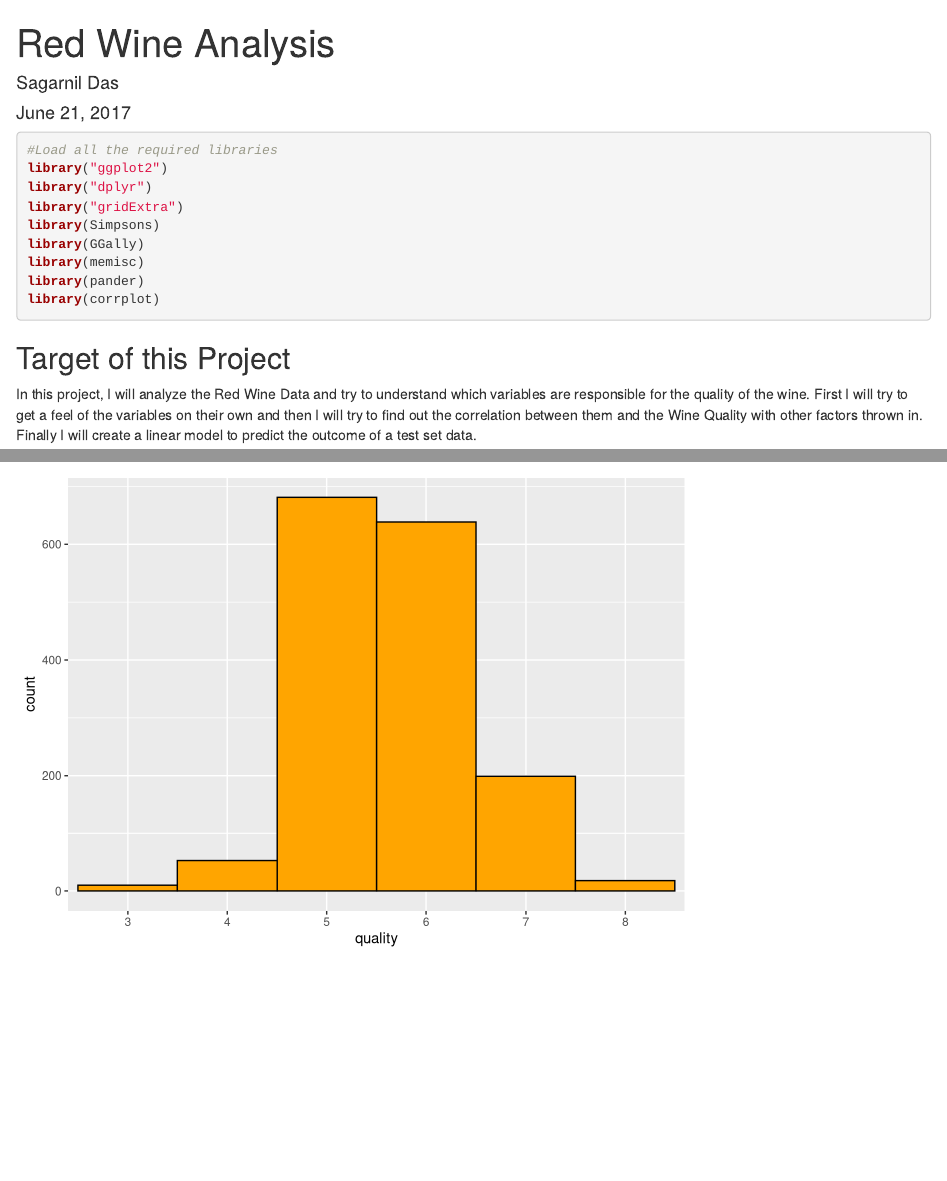
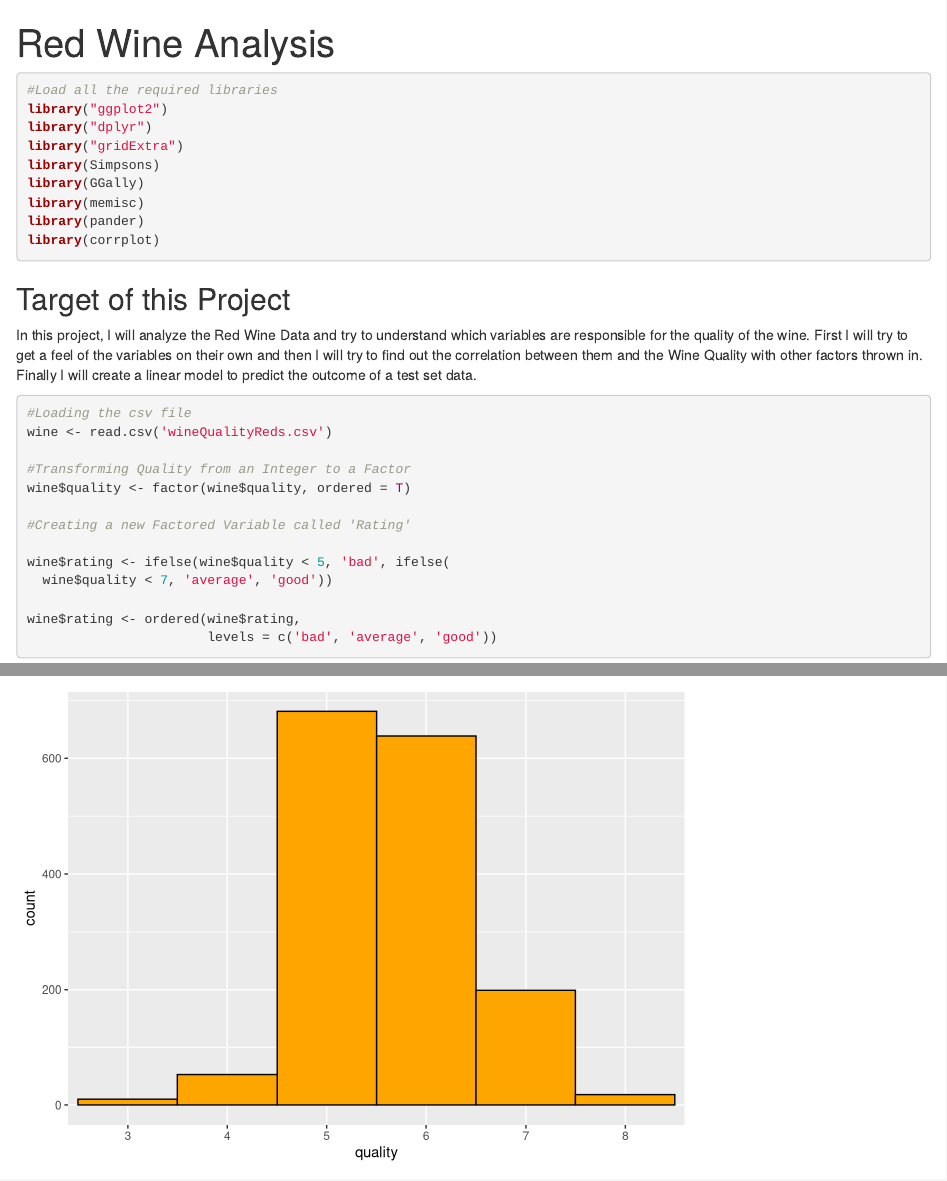
Before and after one commit to Tushar987-eng/RedWineDataAnalysis, an R Markdown document (redWineAnalysis.Rmd): the page in a window 1100 px wide, from its top, and a second part further down, joined at a grey line. Rendered offline with R 4.5, knitr and Pandoc, with nearby package versions; both versions are drawn in the output format of the newer one; code that draws random numbers runs with fixed seeds of ours; some code elsewhere in the file could not run offline.

Commit message:
Update redWineAnalysis.Rmd

````diff
--- a/redWineAnalysis.Rmd
+++ b/redWineAnalysis.Rmd
@@ -1,8 +1,5 @@
 ---
 title: "Red Wine Analysis"
-author: "Sagarnil Das"
-date: "June 21, 2017"
-output: rmarkdown::github_document
 ---
 
 ```{r setup, include=FALSE}
````
